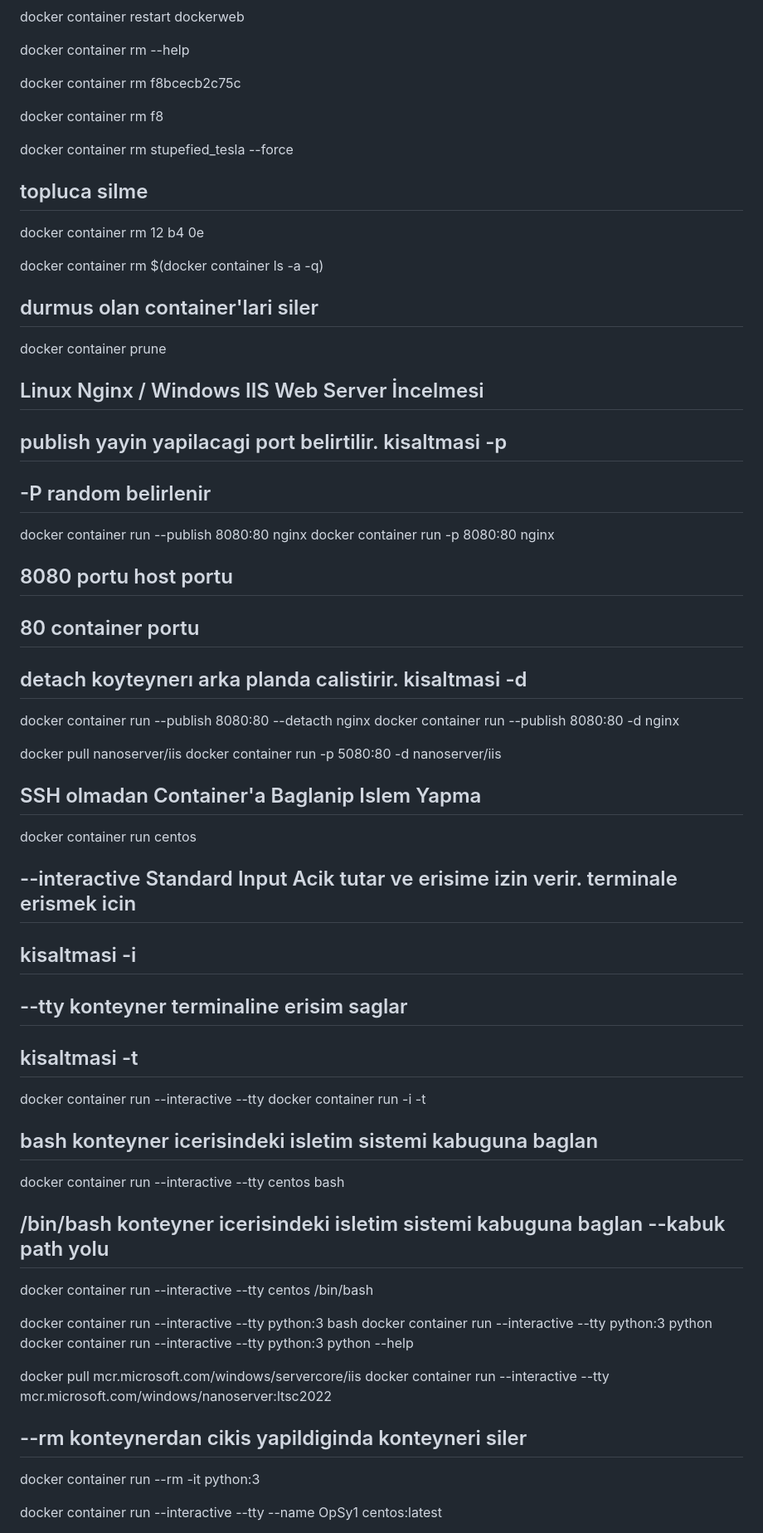
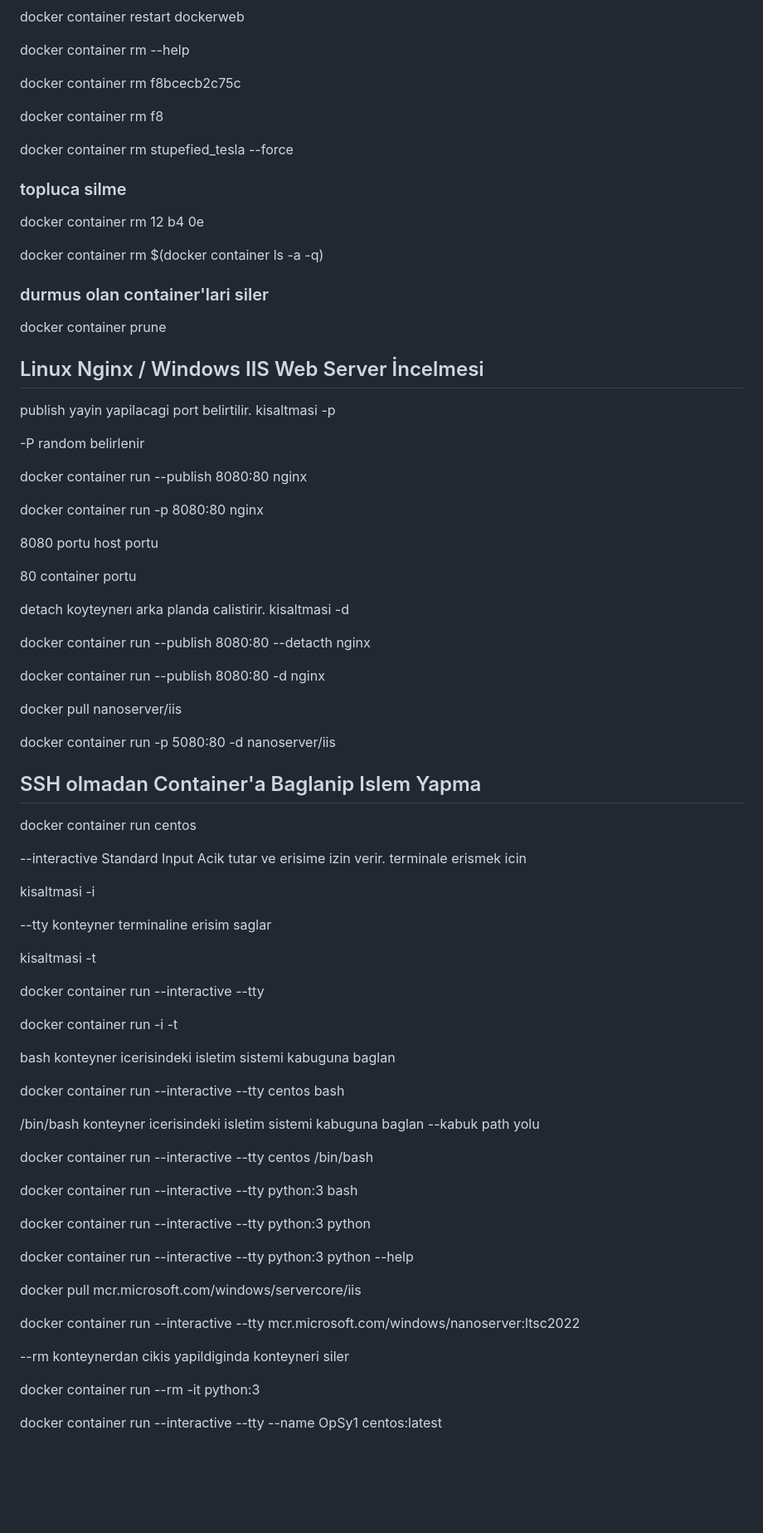
Before and after one commit to ali-sunarlar/DevOpsProjects, a Markdown page: Docker/DockerandContainerGiris.md, the part around the change printed below. Shown: that part at 83% size. Rendered like a GitHub page; blank space fills up the shorter version.

```diff
--- a/Docker/DockerandContainerGiris.md
+++ b/Docker/DockerandContainerGiris.md
@@ -39,35 +46,44 @@ docker container restart dockerweb
 
 docker container rm --help
 
- docker container rm f8bcecb2c75c
+docker container rm f8bcecb2c75c
 
 docker container rm f8
 
 docker container rm stupefied_tesla --force
 
-## topluca silme
+### topluca silme
+
 docker container rm 12 b4 0e
 
 docker container rm $(docker container ls -a -q)
 
-## durmus olan container'lari siler
+### durmus olan container'lari siler
+
 docker container prune
 
 ## Linux Nginx / Windows IIS Web Server İncelmesi
 
-## publish yayin yapilacagi port belirtilir. kisaltmasi -p
-## -P random belirlenir
+publish yayin yapilacagi port belirtilir. kisaltmasi -p
+
+-P random belirlenir
+
 docker container run --publish 8080:80 nginx
+
 docker container run -p 8080:80 nginx
 
-##  8080 portu host portu
-##  80 container portu
+8080 portu host portu
 
-## detach koyteynerı arka planda calistirir. kisaltmasi -d
+80 container portu
+
+detach koyteynerı arka planda calistirir. kisaltmasi -d
+
 docker container run --publish 8080:80 --detacth nginx
+
 docker container run --publish 8080:80 -d nginx
 
 docker pull nanoserver/iis
+
 docker container run -p 5080:80 -d nanoserver/iis
 
 
@@ -75,27 +91,38 @@ docker container run -p 5080:80 -d nanoserver/iis
 
 docker container run centos
 
-## --interactive Standard Input Acik tutar ve erisime izin verir. terminale erismek icin
-##  kisaltmasi -i
-## --tty konteyner terminaline erisim saglar
-##  kisaltmasi -t
+--interactive Standard Input Acik tutar ve erisime izin verir. terminale erismek icin
+
+kisaltmasi -i
+
+--tty konteyner terminaline erisim saglar
+
+kisaltmasi -t
+
 docker container run --interactive --tty
+
 docker container run -i -t
 
-## bash konteyner icerisindeki isletim sistemi kabuguna baglan
+bash konteyner icerisindeki isletim sistemi kabuguna baglan
+
 docker container run --interactive --tty centos bash
 
-##  /bin/bash konteyner icerisindeki isletim sistemi kabuguna baglan --kabuk path yolu
+/bin/bash konteyner icerisindeki isletim sistemi kabuguna baglan --kabuk path yolu
+
 docker container run --interactive --tty centos /bin/bash
 
 docker container run --interactive --tty python:3 bash
+
 docker container run --interactive --tty python:3 python
+
 docker container run --interactive --tty python:3 python --help
 
 docker pull mcr.microsoft.com/windows/servercore/iis
+
 docker container run --interactive --tty mcr.microsoft.com/windows/nanoserver:ltsc2022
 
-##  --rm konteynerdan cikis yapildiginda konteyneri siler
+--rm konteynerdan cikis yapildiginda konteyneri siler
+
 docker container run --rm -it python:3
 
 docker container run --interactive --tty --name OpSy1 centos:latest
```
Also changed, not shown: other parts of Docker/DockerandContainerGiris.md (+89 -26 lines).
